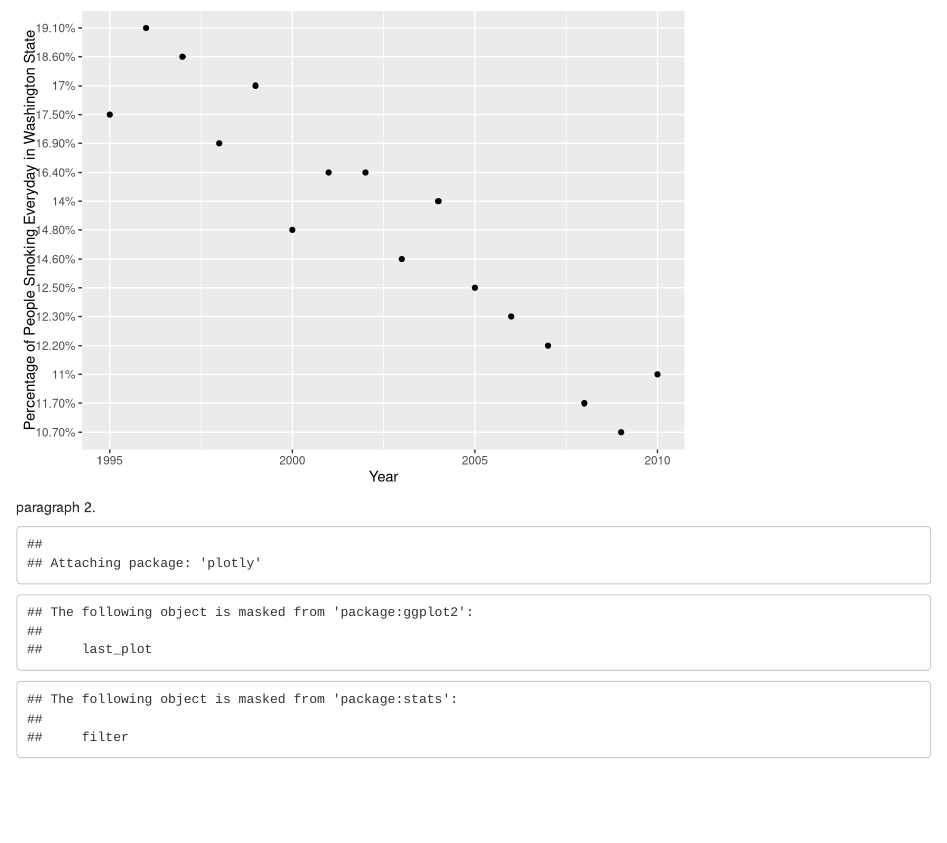
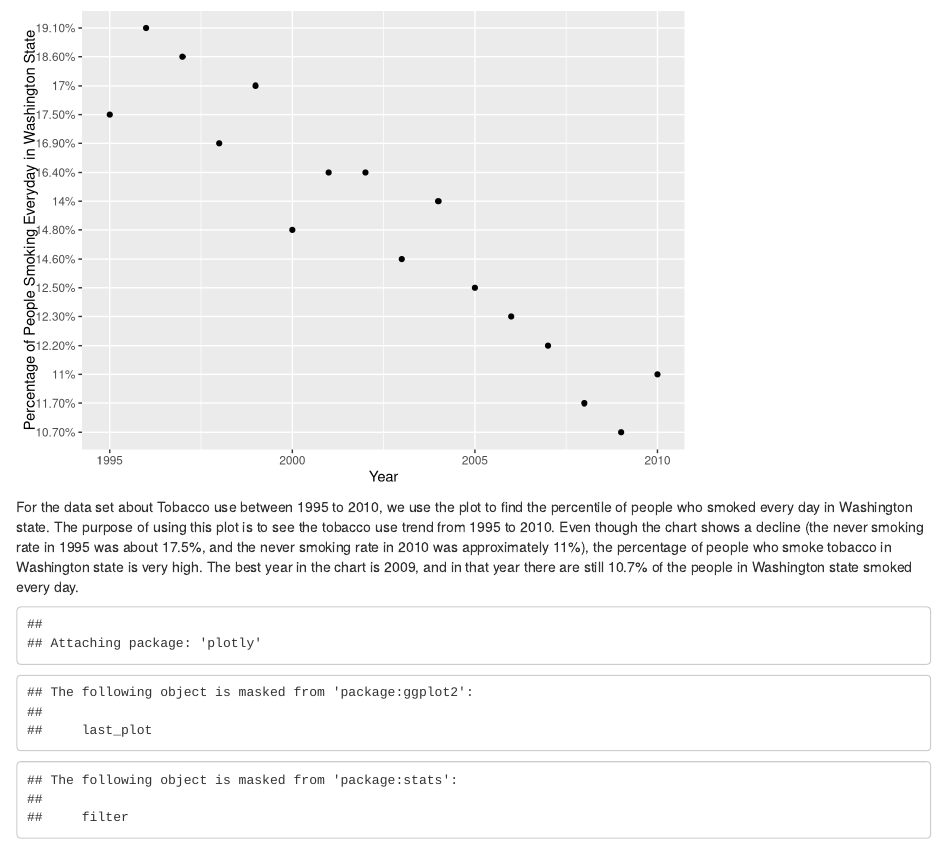
Before and after one commit to info201b-au2022/project-Wyd912263554, an R Markdown document (docs/index.Rmd): the page in a window 1100 px wide, from 4090 px down. Rendered offline with R 4.5, knitr and Pandoc, with nearby package versions.

Commit message:
Update index.Rmd

````diff
--- a/docs/index.Rmd
+++ b/docs/index.Rmd
@@ -60,7 +60,7 @@ source("https://raw.githubusercontent.com/info201b-au2022/project-Wyd912263554/m
 plot(chart_2)
 ```
 
-paragraph 2.
+For the data set about Tobacco use between 1995 to 2010, we use the plot to find the percentile of people who smoked every day in Washington state. The purpose of using this plot is to see the tobacco use trend from 1995 to 2010. Even though the chart shows a decline (the never smoking rate in 1995 was about 17.5%, and the never smoking rate in 2010 was approximately 11%), the percentage of people who smoke tobacco in Washington state is very high. The best year in the chart is 2009, and in that year there are still 10.7% of the people in Washington state smoked every day.
 
 ```{r chart_3, echo=FALSE}
 source("https://raw.githubusercontent.com/info201b-au2022/project-Wyd912263554/main/source/Chart%203.R")
````
